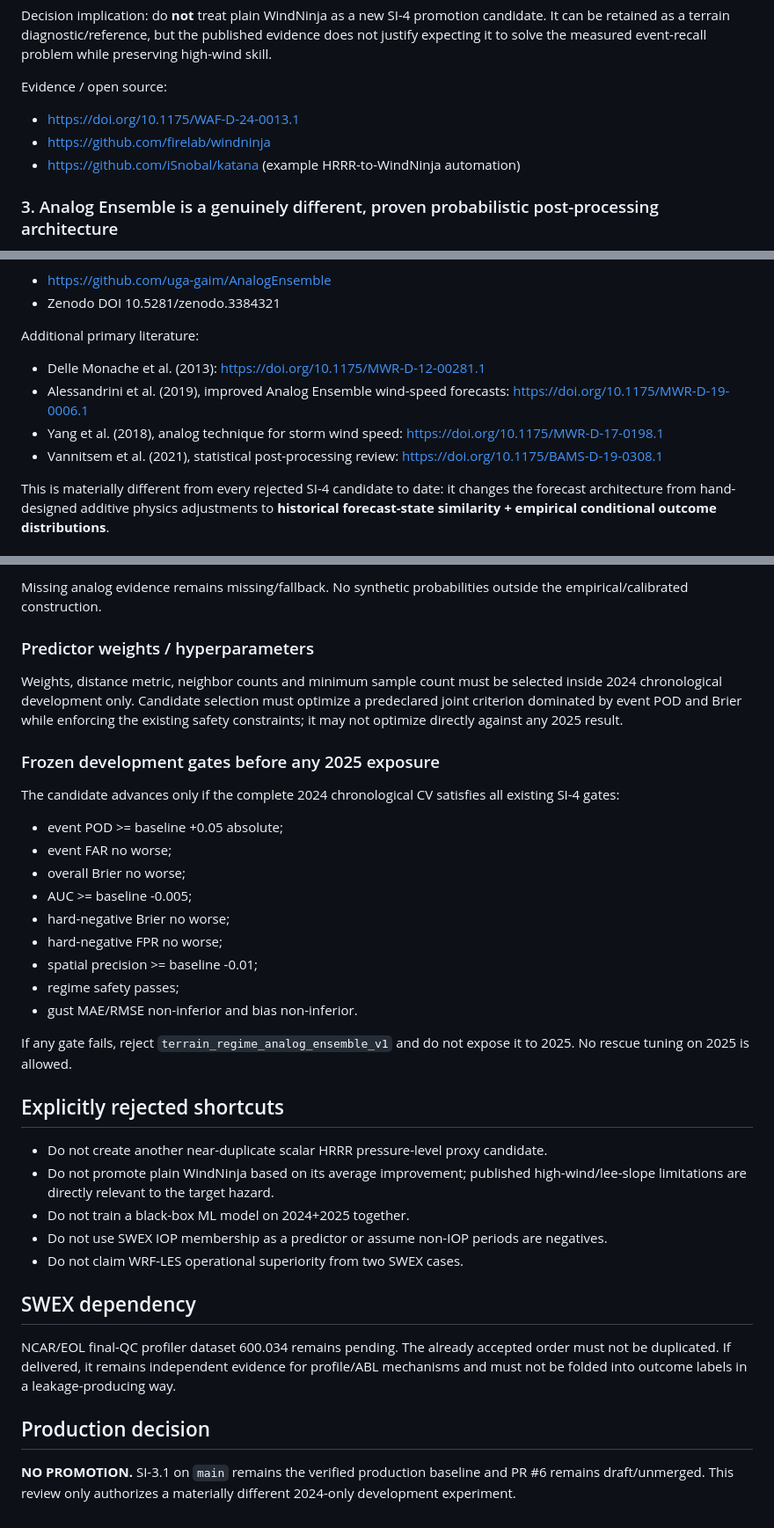
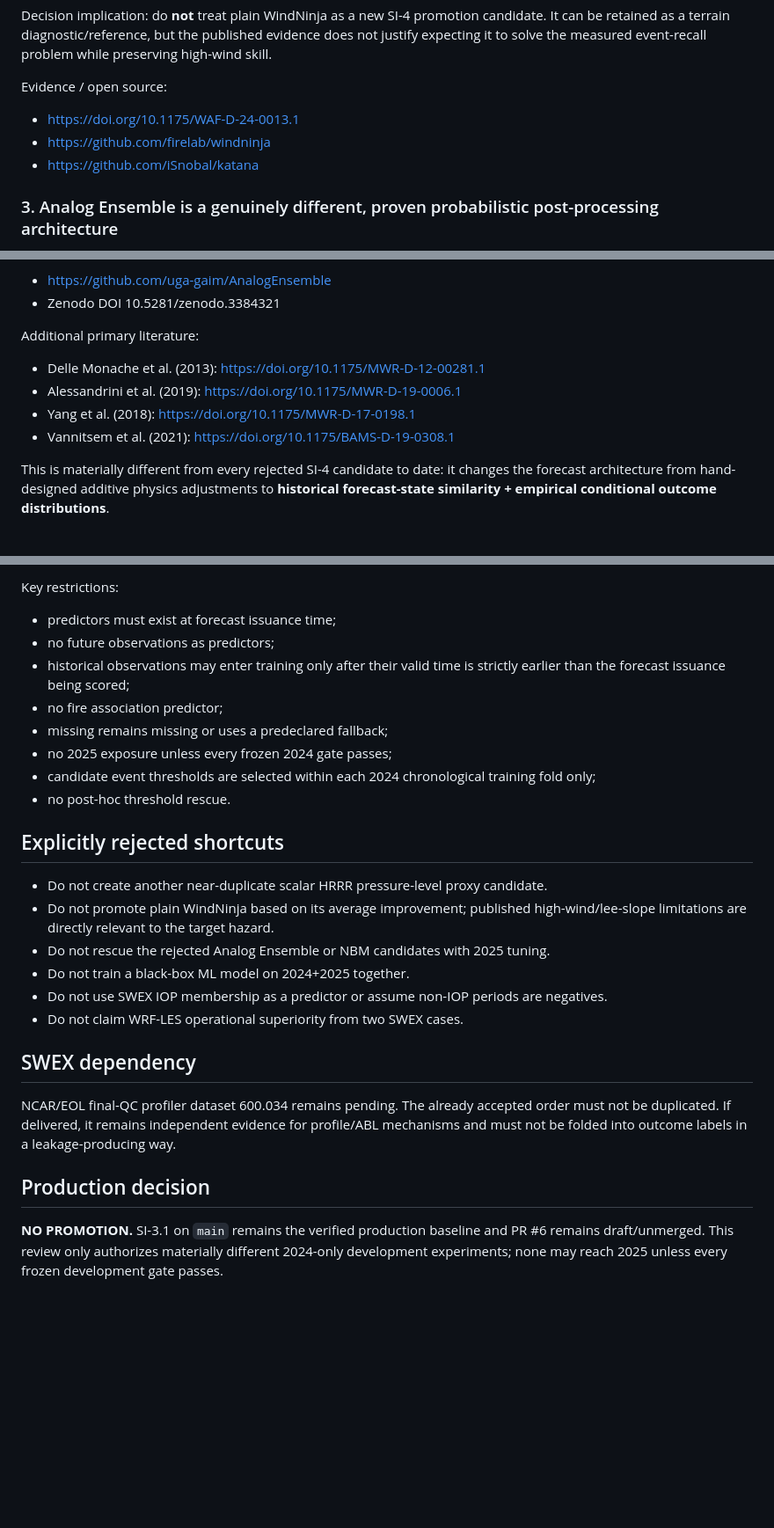
Before and after one commit to SkyFinderRescue/sundowner-intelligence, a Markdown page: research/SI4_LITERATURE_ARCHITECTURE_REVIEW_2026-08-28.md, 3 parts joined by grey strips. Shown at 88% size. Rendered like a GitHub page; blank space fills up the shorter version.

```diff
--- a/research/SI4_LITERATURE_ARCHITECTURE_REVIEW_2026-08-28.md
+++ b/research/SI4_LITERATURE_ARCHITECTURE_REVIEW_2026-08-28.md
@@ -28,7 +28,7 @@ Decision implication: do **not** treat plain WindNinja as a new SI-4 promotion c
 Evidence / open source:
 - https://doi.org/10.1175/WAF-D-24-0013.1
 - https://github.com/firelab/windninja
-- https://github.com/iSnobal/katana (example HRRR-to-WindNinja automation)
+- https://github.com/iSnobal/katana
 
 ### 3. Analog Ensemble is a genuinely different, proven probabilistic post-processing architecture
 
@@ -40,9 +40,9 @@ Open-source Parallel Analog Ensemble (PAnEn / RAnEn / CAnEn) provides an auditab
 
 Additional primary literature:
 - Delle Monache et al. (2013): https://doi.org/10.1175/MWR-D-12-00281.1
-- Alessandrini et al. (2019), improved Analog Ensemble wind-speed forecasts: https://doi.org/10.1175/MWR-D-19-0006.1
-- Yang et al. (2018), analog technique for storm wind speed: https://doi.org/10.1175/MWR-D-17-0198.1
-- Vannitsem et al. (2021), statistical post-processing review: https://doi.org/10.1175/BAMS-D-19-0308.1
+- Alessandrini et al. (2019): https://doi.org/10.1175/MWR-D-19-0006.1
+- Yang et al. (2018): https://doi.org/10.1175/MWR-D-17-0198.1
+- Vannitsem et al. (2021): https://doi.org/10.1175/BAMS-D-19-0308.1
 
 This is materially different from every rejected SI-4 candidate to date: it changes the forecast architecture from hand-designed additive physics adjustments to **historical forecast-state similarity + empirical conditional outcome distributions**.
 
@@ -95,28 +93,18 @@ For each zone/valid time, derive from the selected historical analog outcomes:
-Missing analog evidence remains missing/fallback. No synthetic probabilities outside the empirical/calibrated construction.
-
-### Predictor weights / hyperparameters
-
-Weights, distance metric, neighbor counts and minimum sample count must be selected inside 2024 chronological development only. Candidate selection must optimize a predeclared joint criterion dominated by event POD and Brier while enforcing the existing safety constraints; it may not optimize directly against any 2025 result.
-
-### Frozen development gates before any 2025 exposure
-
-The candidate advances only if the complete 2024 chronological CV satisfies all existing SI-4 gates:
-- event POD >= baseline +0.05 absolute;
-- event FAR no worse;
-- overall Brier no worse;
-- AUC >= baseline -0.005;
-- hard-negative Brier no worse;
-- hard-negative FPR no worse;
-- spatial precision >= baseline -0.01;
-- regime safety passes;
-- gust MAE/RMSE non-inferior and bias non-inferior.
-
-If any gate fails, reject `terrain_regime_analog_ensemble_v1` and do not expose it to 2025. No rescue tuning on 2025 is allowed.
+Key restrictions:
+- predictors must exist at forecast issuance time;
+- no future observations as predictors;
+- historical observations may enter training only after their valid time is strictly earlier than the forecast issuance being scored;
+- no fire association predictor;
+- missing remains missing or uses a predeclared fallback;
+- no 2025 exposure unless every frozen 2024 gate passes;
+- candidate event thresholds are selected within each 2024 chronological training fold only;
+- no post-hoc threshold rescue.
 
 ## Explicitly rejected shortcuts
 
 - Do not create another near-duplicate scalar HRRR pressure-level proxy candidate.
 - Do not promote plain WindNinja based on its average improvement; published high-wind/lee-slope limitations are directly relevant to the target hazard.
+- Do not rescue the rejected Analog Ensemble or NBM candidates with 2025 tuning.
 - Do not train a black-box ML model on 2024+2025 together.
 - Do not use SWEX IOP membership as a predictor or assume non-IOP periods are negatives.
 - Do not claim WRF-LES operational superiority from two SWEX cases.
@@ -127,4 +115,4 @@ NCAR/EOL final-QC profiler dataset 600.034 remains pending. The already accepted
 
 ## Production decision
 
-**NO PROMOTION.** SI-3.1 on `main` remains the verified production baseline and PR #6 remains draft/unmerged. This review only authorizes a materially different 2024-only development experiment.
+**NO PROMOTION.** SI-3.1 on `main` remains the verified production baseline and PR #6 remains draft/unmerged. This review only authorizes materially different 2024-only development experiments; none may reach 2025 unless every frozen development gate passes.
```
Also changed, not shown: other parts of research/SI4_LITERATURE_ARCHITECTURE_REVIEW_2026-08-28.md (+28 -30 lines).
